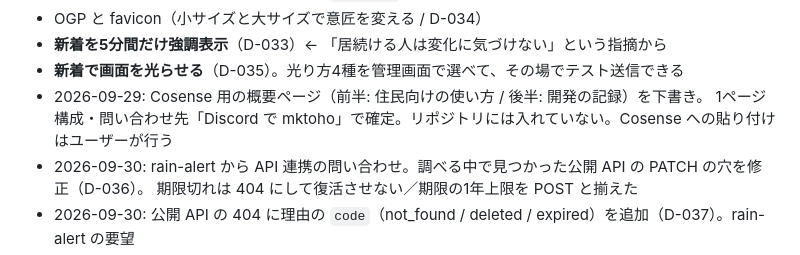
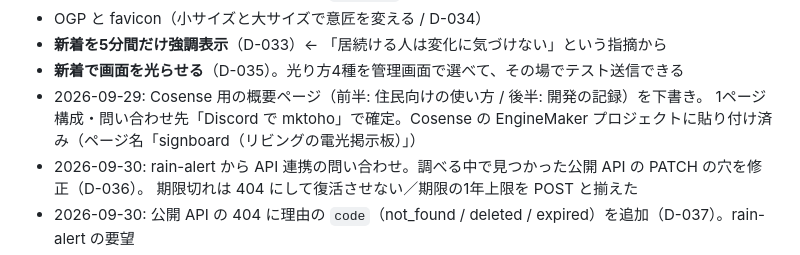
Before and after one commit to EngineMaker/signboard, a Markdown page: WORKLOG.md, the part around the change. Rendered like a GitHub page.

Commit message:
docs: WORKLOG の Cosense 下書きを貼り付け済みに更新
Co-Authored-By: Claude Opus 5.5 <noreply@anthropic.com>
Claude-Session: https://claude.ai/code/session_019eF5VRy1uWnezyYNnHZKRt

```diff
--- a/WORKLOG.md
+++ b/WORKLOG.md
@@ -94,7 +94,7 @@ bash infra/setup.sh      # 冪等。変更が無ければ何もしない
 - **新着を5分間だけ強調表示**（D-033）← 「居続ける人は変化に気づけない」という指摘から
 - **新着で画面を光らせる**（D-035）。光り方4種を管理画面で選べて、その場でテスト送信できる
 - 2026-09-29: Cosense 用の概要ページ（前半: 住民向けの使い方 / 後半: 開発の記録）を下書き。
-  1ページ構成・問い合わせ先「Discord で mktoho」で確定。リポジトリには入れていない。Cosense への貼り付けはユーザーが行う
+  1ページ構成・問い合わせ先「Discord で mktoho」で確定。Cosense の EngineMaker プロジェクトに貼り付け済み（ページ名「signboard（リビングの電光掲示板）」）
 - 2026-09-30: rain-alert から API 連携の問い合わせ。調べる中で見つかった公開 API の PATCH の穴を修正（D-036）。
   期限切れは 404 にして復活させない／期限の1年上限を POST と揃えた
 - 2026-09-30: 公開 API の 404 に理由の `code`（not_found / deleted / expired）を追加（D-037）。rain-alert の要望
```
